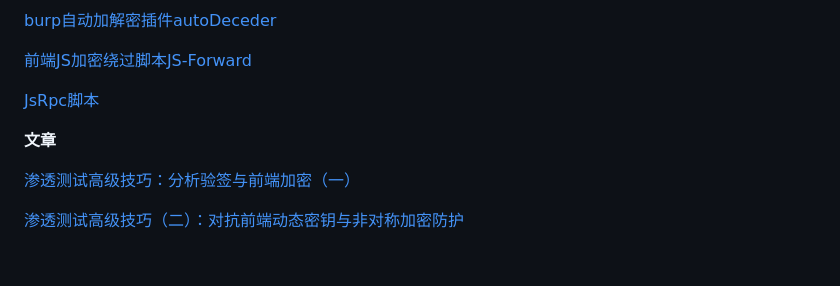
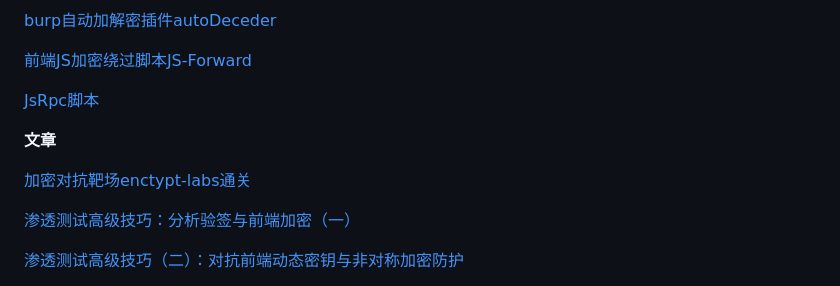
Before and after one commit to yeyingsrc/encrypt-labs, a Markdown page: README.md, the part around the change. GitHub-like rendering; blank space fills up the shorter version.

```diff
--- a/README.md
+++ b/README.md
@@ -39,6 +39,8 @@ docker-compose up -d --build
 
 **文章**
 
+[加密对抗靶场enctypt-labs通关](https://mp.weixin.qq.com/s/ZgD7qAQAsNlZgLtdZVCoFw)
+
 [渗透测试高级技巧：分析验签与前端加密（一）](https://mp.weixin.qq.com/s?__biz=Mzk0MTM4NzIxMQ==&mid=2247511526&idx=1&sn=c3a661b71ad9e9108b822cec461d34e6&chksm=c2d1d142f5a65854cd0ac07ec38d46c514f472734923fad4ce8bb85579b5a056447abcb545da&scene=21#wechat_redirect)
 
 [渗透测试高级技巧（二）：对抗前端动态密钥与非对称加密防护](https://mp.weixin.qq.com/s/gMbbEV62XR5_QCACQwZnOw)
```
